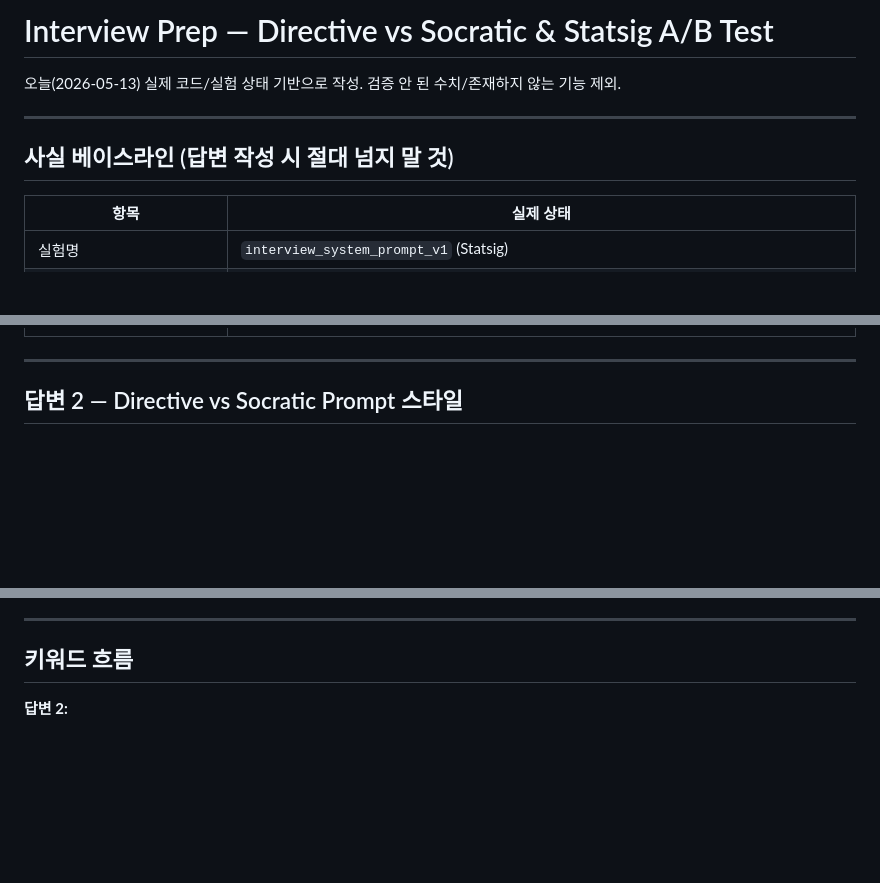
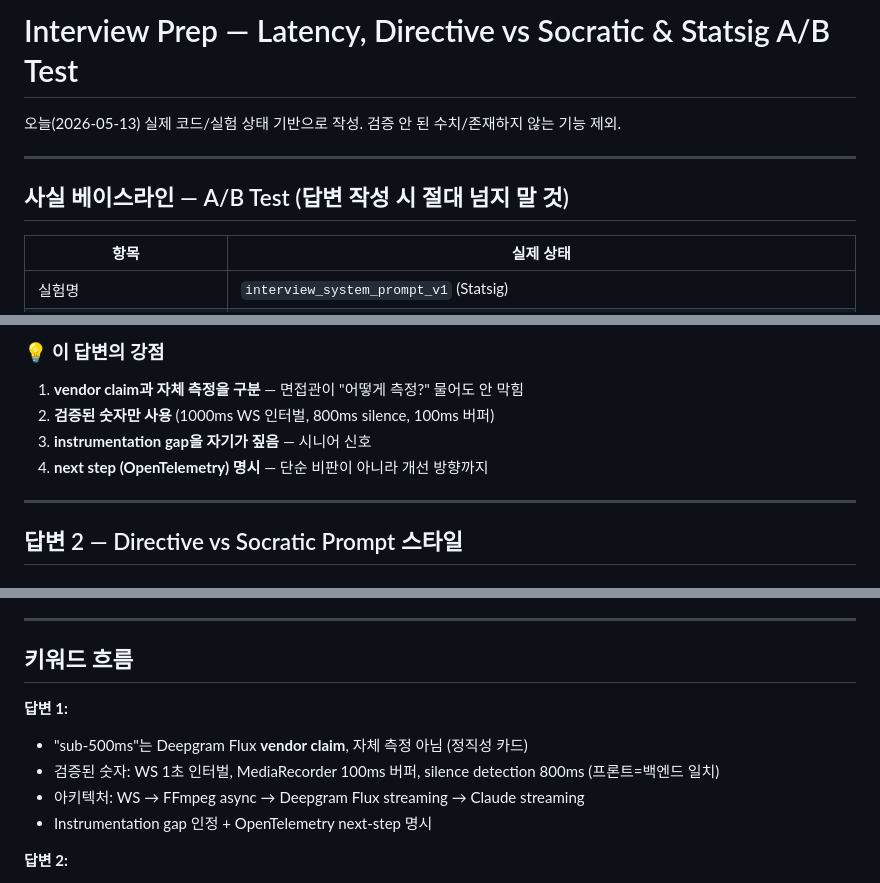
Before and after one commit to JO-HEEJIN/interview_mate, a Markdown page: interview_prep.md, 3 parts joined by grey strips. GitHub-like rendering; blank space fills up the shorter version.

```diff
--- a/interview_prep_statsig.md
+++ b/interview_prep.md
@@ -1,10 +1,10 @@
-# Interview Prep — Directive vs Socratic & Statsig A/B Test
+# Interview Prep — Latency, Directive vs Socratic & Statsig A/B Test
 
 오늘(2026-05-13) 실제 코드/실험 상태 기반으로 작성. 검증 안 된 수치/존재하지 않는 기능 제외.
 
 ---
 
-## 사실 베이스라인 (답변 작성 시 절대 넘지 말 것)
+## 사실 베이스라인 — A/B Test (답변 작성 시 절대 넘지 말 것)
 
 | 항목 | 실제 상태 |
 |---|---|
@@ -26,3 +76,9 @@
+### 💡 이 답변의 강점
+
+1. **vendor claim과 자체 측정을 구분** — 면접관이 "어떻게 측정?" 물어도 안 막힘
+2. **검증된 숫자만 사용** (1000ms WS 인터벌, 800ms silence, 100ms 버퍼)
+3. **instrumentation gap을 자기가 짚음** — 시니어 신호
+4. **next step (OpenTelemetry) 명시** — 단순 비판이 아니라 개선 방향까지
 
 ---
 
@@ -114,6 +170,12 @@ SDK 호출되고 이벤트 들어오는 것까지는 됐는데, 메트릭 정의
 
 ## 키워드 흐름
 
+**답변 1:**
+- "sub-500ms"는 Deepgram Flux **vendor claim**, 자체 측정 아님 (정직성 카드)
+- 검증된 숫자: WS 1초 인터벌, MediaRecorder 100ms 버퍼, silence detection 800ms (프론트=백엔드 일치)
+- 아키텍처: WS → FFmpeg async → Deepgram Flux streaming → Claude streaming
+- Instrumentation gap 인정 + OpenTelemetry next-step 명시
+
 **답변 2:**
 - Directive = 직접 답, 인지 부하 낮음, 압박 상황
 - Socratic = 가이드 질문, 학습/retention
```
Also changed, not shown: other parts of interview_prep.md (+50 -0 lines).
